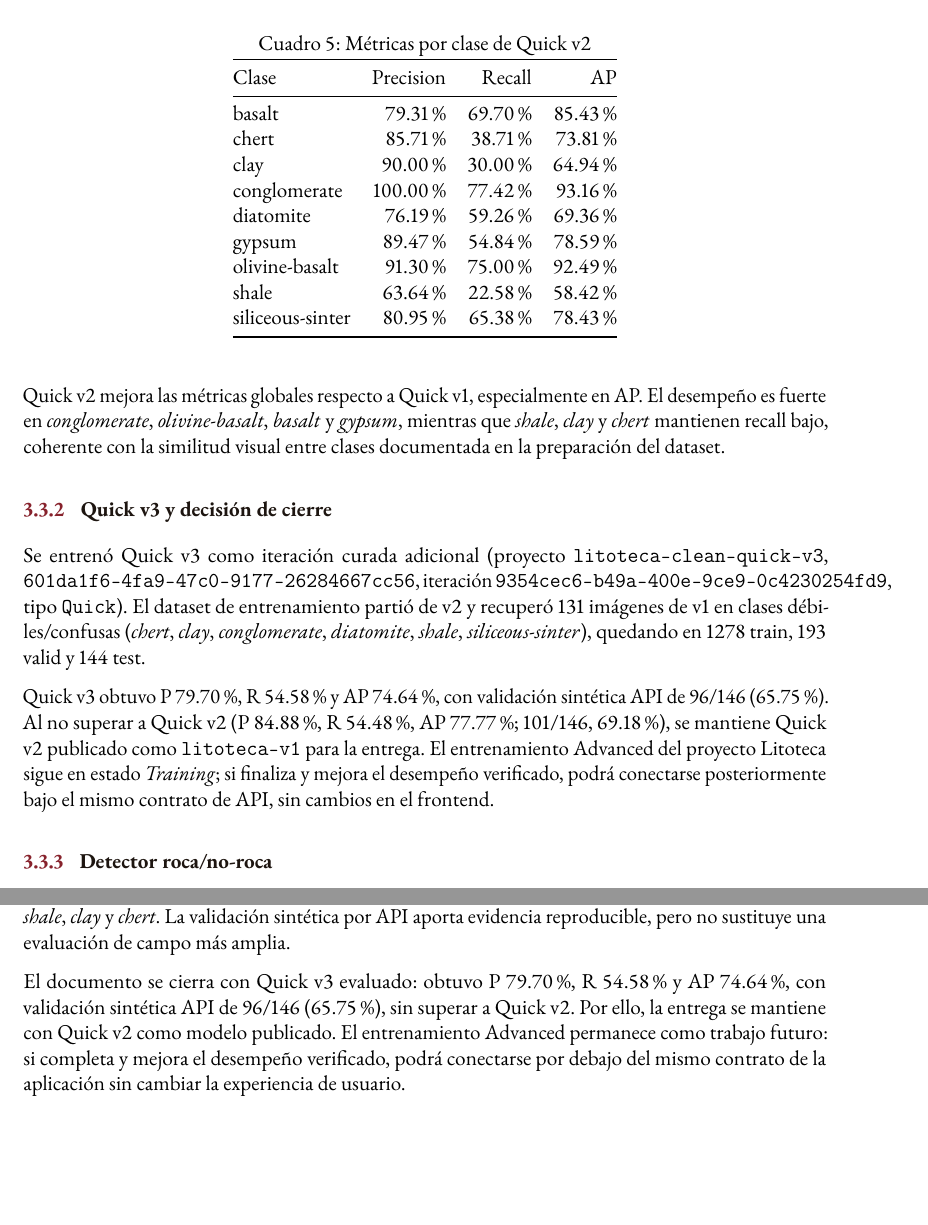
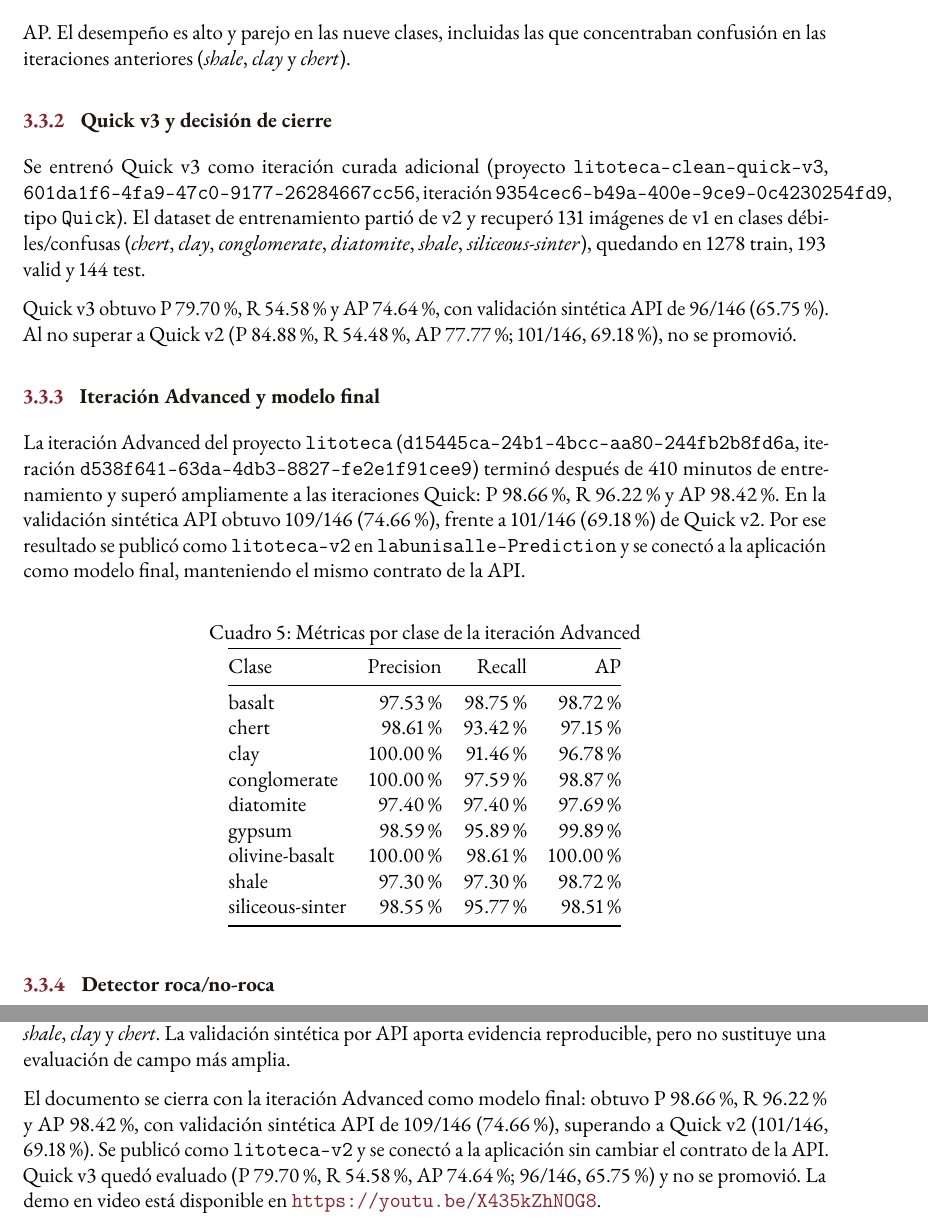
Before and after one commit to JheisonMB/litoteca, a LaTeX paper (document/main.tex, which reads document/sections/conclusions.tex, document/sections/methodology.tex): two parts of pages 9 and 14 of 16, joined at a grey line, cut at the place of the change, the shorter picture padded with empty space. Compiled offline with pdfLaTeX.

Commit message:
feat: publicar advanced como modelo final litoteca-v2

```diff
--- a/document/sections/conclusions.tex
+++ b/document/sections/conclusions.tex
@@ -21,9 +21,9 @@ recall bajo en clases difíciles como \emph{shale}, \emph{clay} y \emph{chert}.
 validación sintética por API aporta evidencia reproducible, pero no sustituye una
 evaluación de campo más amplia.
 
-El documento se cierra con Quick v3 evaluado: obtuvo P 79.70\%, R 54.58\% y AP
-74.64\%, con validación sintética API de 96/146 (65.75\%), sin superar a Quick v2.
-Por ello, la entrega se mantiene con Quick v2 como modelo publicado. El
-entrenamiento Advanced permanece como trabajo futuro: si completa y mejora el
-desempeño verificado, podrá conectarse por debajo del mismo contrato de la
-aplicación sin cambiar la experiencia de usuario.
+El documento se cierra con la iteración Advanced como modelo final: obtuvo P
+98.66\%, R 96.22\% y AP 98.42\%, con validación sintética API de 109/146 (74.66\%),
+superando a Quick v2 (101/146, 69.18\%). Se publicó como \texttt{litoteca-v2} y se
+conectó a la aplicación sin cambiar el contrato de la API. Quick v3 quedó evaluado
+(P 79.70\%, R 54.58\%, AP 74.64\%; 96/146, 65.75\%) y no se promovió. La demo en
+video está disponible en \url{https://youtu.be/X435kZhNOG8}.
--- a/document/sections/methodology.tex
+++ b/document/sections/methodology.tex
@@ -178,32 +181,10 @@ Se trabajaron tres iteraciones Quick completadas sobre el dataset limpio:
   \end{tabular}
 \end{table}
 
-\begin{table}[H]
-  \centering
-  \caption{Métricas por clase de Quick v2}
-  \label{tab:metricas-clase}
-  \begin{tabular}{@{}lrrr@{}}
-    \toprule
-    Clase & Precision & Recall & AP \\
-    \midrule
-    basalt & 79.31\% & 69.70\% & 85.43\% \\
-    chert & 85.71\% & 38.71\% & 73.81\% \\
-    clay & 90.00\% & 30.00\% & 64.94\% \\
-    conglomerate & 100.00\% & 77.42\% & 93.16\% \\
-    diatomite & 76.19\% & 59.26\% & 69.36\% \\
-    gypsum & 89.47\% & 54.84\% & 78.59\% \\
-    olivine-basalt & 91.30\% & 75.00\% & 92.49\% \\
-    shale & 63.64\% & 22.58\% & 58.42\% \\
-    siliceous-sinter & 80.95\% & 65.38\% & 78.43\% \\
-    \bottomrule
-  \end{tabular}
-\end{table}
-
-Quick v2 mejora las métricas globales respecto a Quick v1, especialmente en AP.
-El desempeño es fuerte en \emph{conglomerate}, \emph{olivine-basalt},
-\emph{basalt} y \emph{gypsum}, mientras que \emph{shale}, \emph{clay} y
-\emph{chert} mantienen recall bajo, coherente con la similitud visual entre clases
-documentada en la preparación del dataset.
+La iteración Advanced mejora las métricas globales respecto a todas las Quick,
+especialmente en recall y AP. El desempeño es alto y parejo en las nueve clases,
+incluidas las que concentraban confusión en las iteraciones anteriores
+(\emph{shale}, \emph{clay} y \emph{chert}).
 
 \subsubsection{Quick v3 y decisión de cierre}
 
@@ -217,10 +198,39 @@ débiles/confusas (\emph{chert}, \emph{clay}, \emph{conglomerate},
 
 Quick v3 obtuvo P 79.70\%, R 54.58\% y AP 74.64\%, con validación sintética API
 de 96/146 (65.75\%). Al no superar a Quick v2 (P 84.88\%, R 54.48\%, AP 77.77\%;
-101/146, 69.18\%), se mantiene Quick v2 publicado como \texttt{litoteca-v1} para la
-entrega. El entrenamiento Advanced del proyecto Litoteca sigue en estado
-\emph{Training}; si finaliza y mejora el desempeño verificado, podrá conectarse
-posteriormente bajo el mismo contrato de API, sin cambios en el frontend.
+101/146, 69.18\%), no se promovió.
+
+\subsubsection{Iteración Advanced y modelo final}
+
+La iteración Advanced del proyecto \texttt{litoteca}
+(\texttt{d15445ca-24b1-4bcc-aa80-244fb2b8fd6a}, iteración
+\texttt{d538f641-63da-4db3-8827-fe2e1f91cee9}) terminó después de 410 minutos de
+entrenamiento y superó ampliamente a las iteraciones Quick: P 98.66\%, R 96.22\% y
+AP 98.42\%. En la validación sintética API obtuvo 109/146 (74.66\%), frente a
+101/146 (69.18\%) de Quick v2. Por ese resultado se publicó como
+\texttt{litoteca-v2} en \texttt{labunisalle-Prediction} y se conectó a la aplicación
+como modelo final, manteniendo el mismo contrato de la API.
+
+\begin{table}[H]
+  \centering
+  \caption{Métricas por clase de la iteración Advanced}
+  \label{tab:metricas-clase}
+  \begin{tabular}{@{}lrrr@{}}
+    \toprule
+    Clase & Precision & Recall & AP \\
+    \midrule
+    basalt & 97.53\% & 98.75\% & 98.72\% \\
+    chert & 98.61\% & 93.42\% & 97.15\% \\
+    clay & 100.00\% & 91.46\% & 96.78\% \\
+    conglomerate & 100.00\% & 97.59\% & 98.87\% \\
+    diatomite & 97.40\% & 97.40\% & 97.69\% \\
+    gypsum & 98.59\% & 95.89\% & 99.89\% \\
+    olivine-basalt & 100.00\% & 98.61\% & 100.00\% \\
+    shale & 97.30\% & 97.30\% & 98.72\% \\
+    siliceous-sinter & 98.55\% & 95.77\% & 98.51\% \\
+    \bottomrule
+  \end{tabular}
+\end{table}
 
 \subsubsection{Detector roca/no-roca}
 
```
Also changed, not shown: document/main.tex (+7 -6 lines), document/sections/introduction.tex (+3 -2 lines), document/sections/results.tex (+22 -23 lines), document/litoteca-clasificación-de-rocas-con-visión-por-computador.pdf, document/sections/conclusions.tex (2 more changed lines), document/sections/methodology.tex (9 more changed lines).
